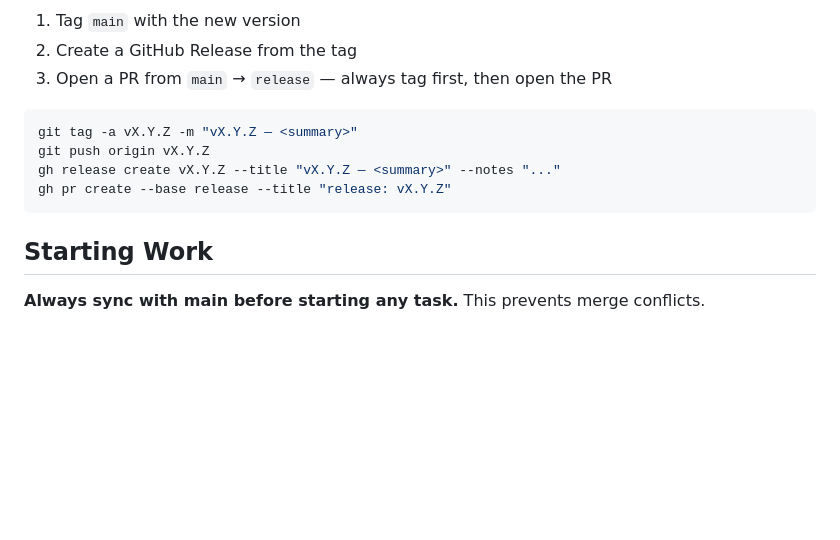
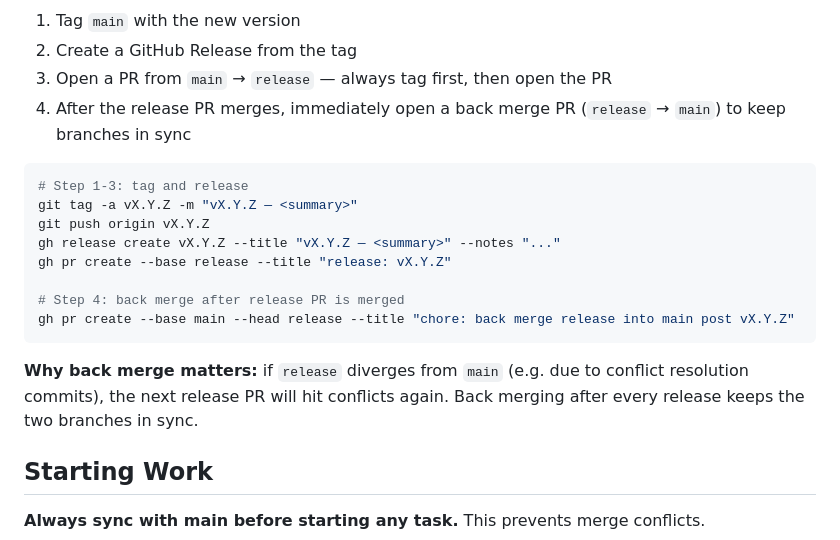
Before and after one commit to hanyoungYoo/snap-vocab, a Markdown page: CLAUDE.md, the part around the change. Drawn GitHub-style; blank space fills up the shorter version.

Commit message:
docs(CLAUDE.md): Add back merge step to release flow

````diff
--- a/CLAUDE.md
+++ b/CLAUDE.md
@@ -20,13 +20,20 @@ main → release (PR)        ← intentional release, triggers Railway deploy
 1. Tag `main` with the new version
 2. Create a GitHub Release from the tag
 3. Open a PR from `main` → `release` — always tag first, then open the PR
+4. After the release PR merges, immediately open a back merge PR (`release` → `main`) to keep branches in sync
 
 ```bash
+# Step 1-3: tag and release
 git tag -a vX.Y.Z -m "vX.Y.Z — <summary>"
 git push origin vX.Y.Z
 gh release create vX.Y.Z --title "vX.Y.Z — <summary>" --notes "..."
 gh pr create --base release --title "release: vX.Y.Z"
+
+# Step 4: back merge after release PR is merged
+gh pr create --base main --head release --title "chore: back merge release into main post vX.Y.Z"
 ```
+
+**Why back merge matters:** if `release` diverges from `main` (e.g. due to conflict resolution commits), the next release PR will hit conflicts again. Back merging after every release keeps the two branches in sync.
 
 ## Starting Work
 
````
